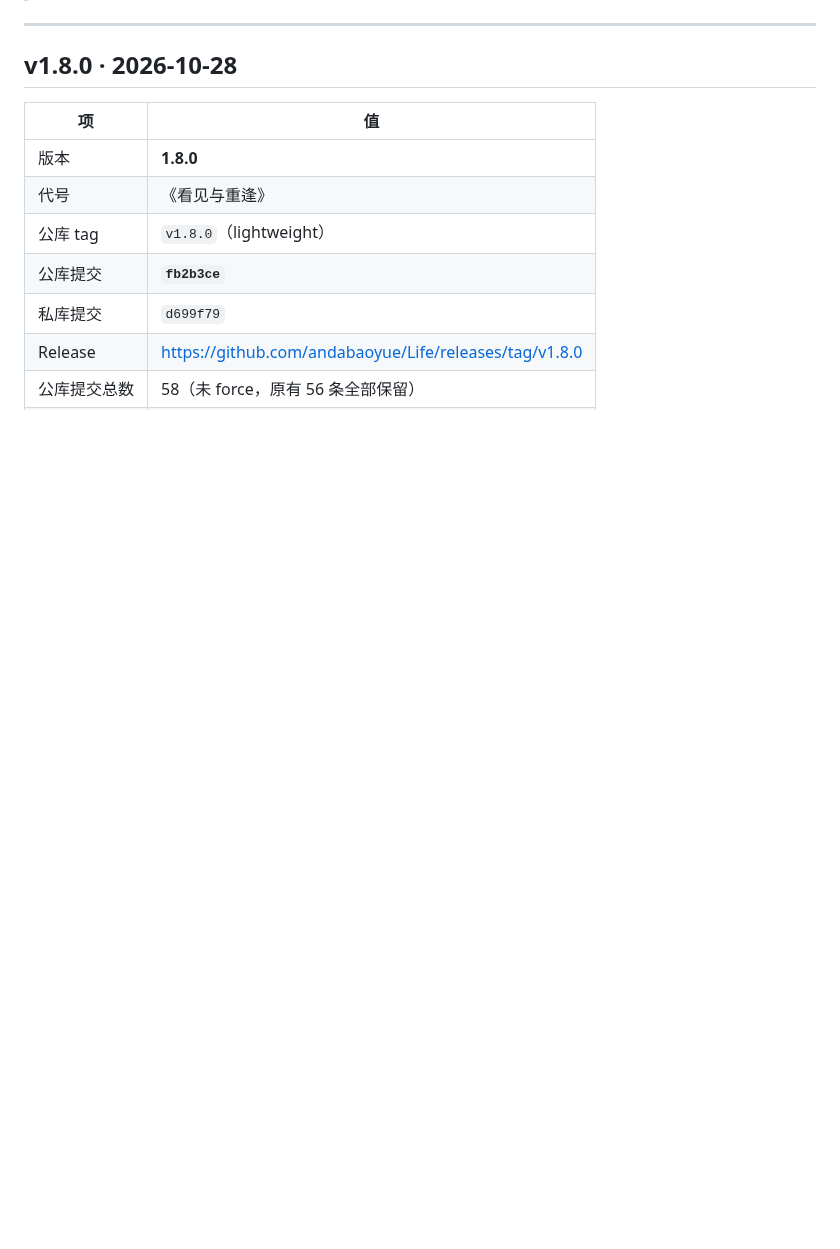
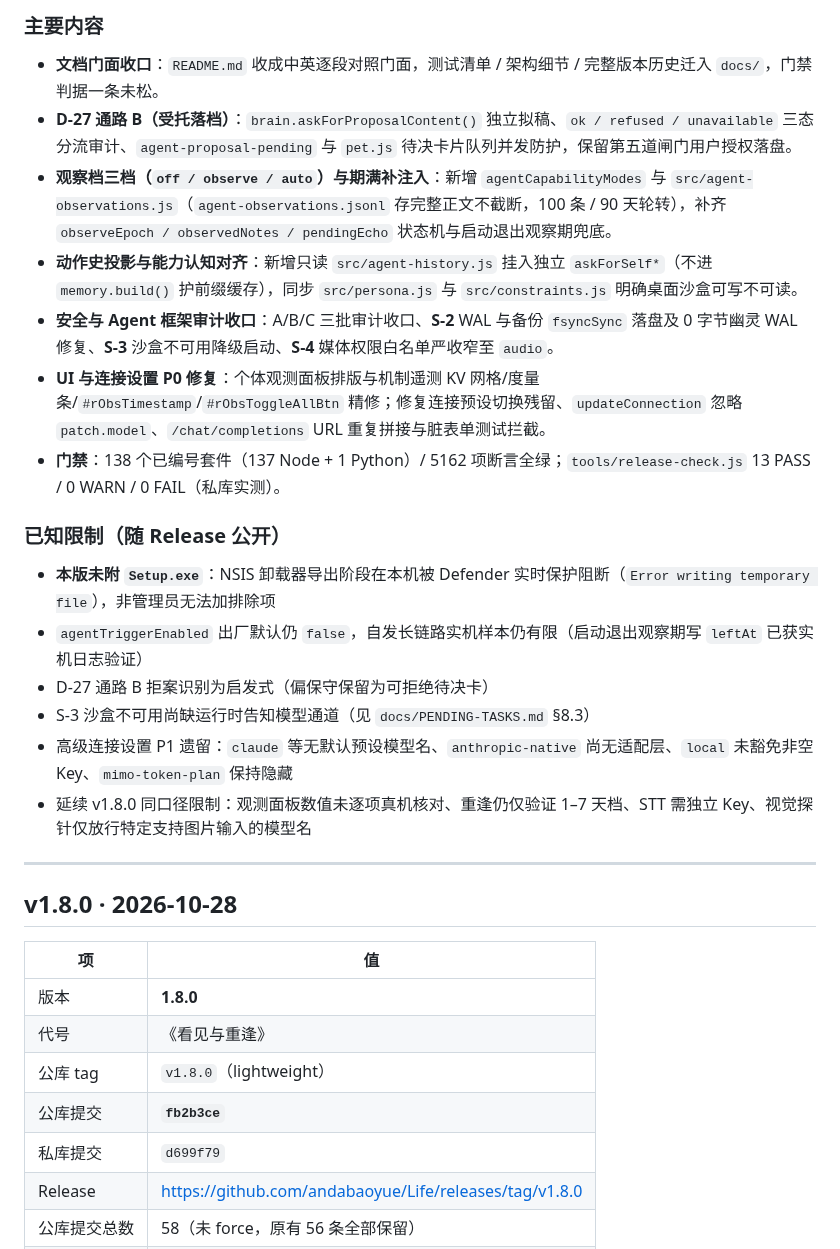
Before and after one commit to andabaoyue/Life, a Markdown page: docs/RELEASE-LEDGER.md, the part around one of its changes. Drawn GitHub-style; blank space fills up the shorter version.

```diff
--- a/docs/RELEASE-LEDGER.md
+++ b/docs/RELEASE-LEDGER.md
@@ -21,3 +51,21 @@
+### 主要内容
+
+- **文档门面收口**：`README.md` 收成中英逐段对照门面，测试清单 / 架构细节 / 完整版本历史迁入 `docs/`，门禁判据一条未松。
+- **D-27 通路 B（受托落档）**：`brain.askForProposalContent()` 独立拟稿、`ok / refused / unavailable` 三态分流审计、`agent-proposal-pending` 与 `pet.js` 待决卡片队列并发防护，保留第五道闸门用户授权落盘。
+- **观察档三档（`off / observe / auto`）与期满补注入**：新增 `agentCapabilityModes` 与 `src/agent-observations.js`（`agent-observations.jsonl` 存完整正文不截断，100 条 / 90 天轮转），补齐 `observeEpoch / observedNotes / pendingEcho` 状态机与启动退出观察期兜底。
+- **动作史投影与能力认知对齐**：新增只读 `src/agent-history.js` 挂入独立 `askForSelf*`（不进 `memory.build()` 护前缀缓存），同步 `src/persona.js` 与 `src/constraints.js` 明确桌面沙盒可写不可读。
+- **安全与 Agent 框架审计收口**：A/B/C 三批审计收口、**S-2** WAL 与备份 `fsyncSync` 落盘及 0 字节幽灵 WAL 修复、**S-3** 沙盒不可用降级启动、**S-4** 媒体权限白名单严收窄至 `audio`。
+- **UI 与连接设置 P0 修复**：个体观测面板排版与机制遥测 KV 网格/度量条/`#rObsTimestamp`/`#rObsToggleAllBtn` 精修；修复连接预设切换残留、`updateConnection` 忽略 `patch.model`、`/chat/completions` URL 重复拼接与脏表单测试拦截。
+- **门禁**：138 个已编号套件（137 Node + 1 Python）/ 5162 项断言全绿；`tools/release-check.js` 13 PASS / 0 WARN / 0 FAIL（私库实测）。
+
+### 已知限制（随 Release 公开）
+
+- **本版未附 `Setup.exe`**：NSIS 卸载器导出阶段在本机被 Defender 实时保护阻断（`Error writing temporary file`），非管理员无法加排除项
+- `agentTriggerEnabled` 出厂默认仍 `false`，自发长链路实机样本仍有限（启动退出观察期写 `leftAt` 已获实机日志验证）
+- D-27 通路 B 拒案识别为启发式（偏保守保留为可拒绝待决卡）
+- S-3 沙盒不可用尚缺运行时告知模型通道（见 `docs/PENDING-TASKS.md` §8.3）
+- 高级连接设置 P1 遗留：`claude` 等无默认预设模型名、`anthropic-native` 尚无适配层、`local` 未豁免非空 Key、`mimo-token-plan` 保持隐藏
+- 延续 v1.8.0 同口径限制：观测面板数值未逐项真机核对、重逢仍仅验证 1–7 天档、STT 需独立 Key、视觉探针仅放行特定支持图片输入的模型名
 
 ---
 
```
Also changed, not shown: other parts of docs/RELEASE-LEDGER.md (+30 -0 lines).
